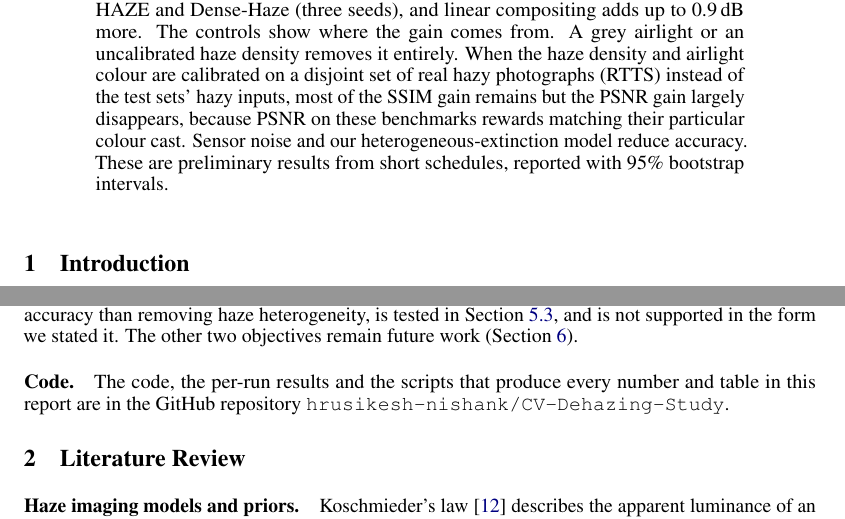
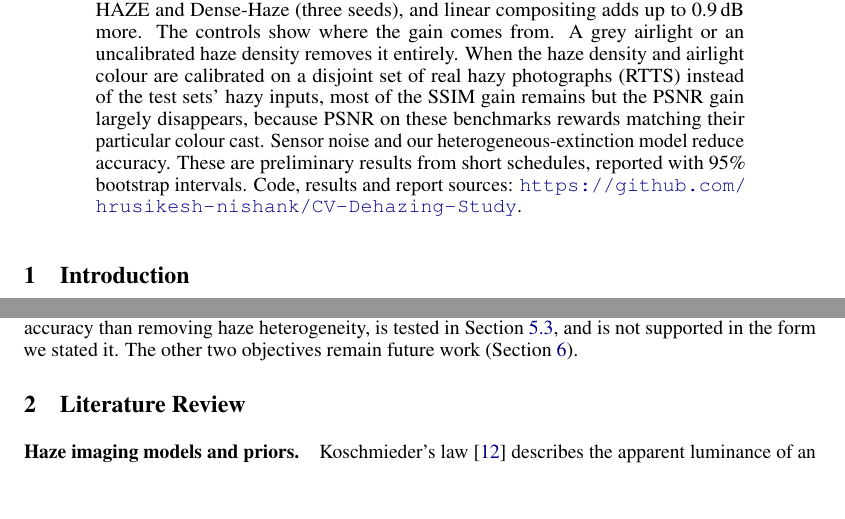
Before and after one commit to hrusikesh-nishank/CV-Dehazing-Study, a LaTeX paper (report/latex/main.tex): two parts of pages 1 and 2 of 13 before the commit and two parts of pages 1 and 2 of 12 after it, joined at a grey line, cut so that both start at the same text, the shorter picture padded with empty space. Compiled offline with pdfLaTeX.

Commit message:
Add repository link to the abstract; add relation to proposal

```diff
--- a/report/latex/main.tex
+++ b/report/latex/main.tex
@@ -42,7 +42,7 @@
 \maketitle
 
 \begin{abstract}
-Single-image dehazing networks are trained almost entirely on synthetic hazy images, because real hazy photographs with an aligned haze-free reference are scarce. The standard recipe applies the atmospheric scattering model to a clear photograph using a relative depth map, a random scattering coefficient and a grey airlight, all in gamma-encoded sRGB. We ask which parts of this image-formation process actually matter when the trained network is applied to real haze. We build a synthesis pipeline on metric depth (Depth Pro), express haze density as a visibility in metres, draw the airlight from daylight colours, and add, one at a time, compositing in linear radiance, a camera model with sensor noise and a randomised ISP, and spatially varying extinction. Every variant shares the same clean images, depth, random numbers, network and schedule, so a difference in real-haze accuracy can be attributed to the component that changed. With DehazeFormer-T trained from scratch on 1{,}000 images, our haze improves over RESIDE's own hazy images of the same scenes by 1.0--1.4\,dB PSNR and 0.04--0.07 SSIM on O-HAZE, NH-HAZE and Dense-Haze (three seeds), and linear compositing adds up to 0.9\,dB more. The controls show where the gain comes from. A grey airlight or an uncalibrated haze density removes it entirely. When the haze density and airlight colour are calibrated on a disjoint set of real hazy photographs (RTTS) instead of the test sets' hazy inputs, most of the SSIM gain remains but the PSNR gain largely disappears, because PSNR on these benchmarks rewards matching their particular colour cast. Sensor noise and our heterogeneous-extinction model reduce accuracy. These are preliminary results from short schedules, reported with 95\% bootstrap intervals.
+Single-image dehazing networks are trained almost entirely on synthetic hazy images, because real hazy photographs with an aligned haze-free reference are scarce. The standard recipe applies the atmospheric scattering model to a clear photograph using a relative depth map, a random scattering coefficient and a grey airlight, all in gamma-encoded sRGB. We ask which parts of this image-formation process actually matter when the trained network is applied to real haze. We build a synthesis pipeline on metric depth (Depth Pro), express haze density as a visibility in metres, draw the airlight from daylight colours, and add, one at a time, compositing in linear radiance, a camera model with sensor noise and a randomised ISP, and spatially varying extinction. Every variant shares the same clean images, depth, random numbers, network and schedule, so a difference in real-haze accuracy can be attributed to the component that changed. With DehazeFormer-T trained from scratch on 1{,}000 images, our haze improves over RESIDE's own hazy images of the same scenes by 1.0--1.4\,dB PSNR and 0.04--0.07 SSIM on O-HAZE, NH-HAZE and Dense-Haze (three seeds), and linear compositing adds up to 0.9\,dB more. The controls show where the gain comes from. A grey airlight or an uncalibrated haze density removes it entirely. When the haze density and airlight colour are calibrated on a disjoint set of real hazy photographs (RTTS) instead of the test sets' hazy inputs, most of the SSIM gain remains but the PSNR gain largely disappears, because PSNR on these benchmarks rewards matching their particular colour cast. Sensor noise and our heterogeneous-extinction model reduce accuracy. These are preliminary results from short schedules, reported with 95\% bootstrap intervals. Code, results and report sources: \url{https://github.com/hrusikesh-nishank/CV-Dehazing-Study}.
 \end{abstract}
 
 % =====================================================================
@@ -63,8 +63,6 @@ This report describes such a study, run at a small scale in the time available f
 \end{enumerate}
 
 \paragraph{Relation to our project proposal.} Our proposal set three objectives: a forward-rendered paired dataset from 3D reconstructions of real scenes, a controlled ablation of the synthesis components with scenes and network held fixed, and a wavelength-dependent model of South Asian pollution haze. The proposal named the controlled ablation as the scientific core and the fallback if reconstruction proved too slow, and that is what this report carries out, on monocular metric depth instead of 3D reconstructions. The proposal's central claim, that removing the camera and ISP stage costs more accuracy than removing haze heterogeneity, is tested in Section~\ref{sec:components}, and is not supported in the form we stated it. The other two objectives remain future work (Section~\ref{sec:conclusion}).
-
-\paragraph{Code.} The code, the per-run results and the scripts that produce every number and table in this report are in the GitHub repository \texttt{hrusikesh-nishank/CV-Dehazing-Study}.
 
 % =====================================================================
 \section{Literature Review}
```
Also changed, not shown: report/CV_Dehazing_Study_Report.pdf.
